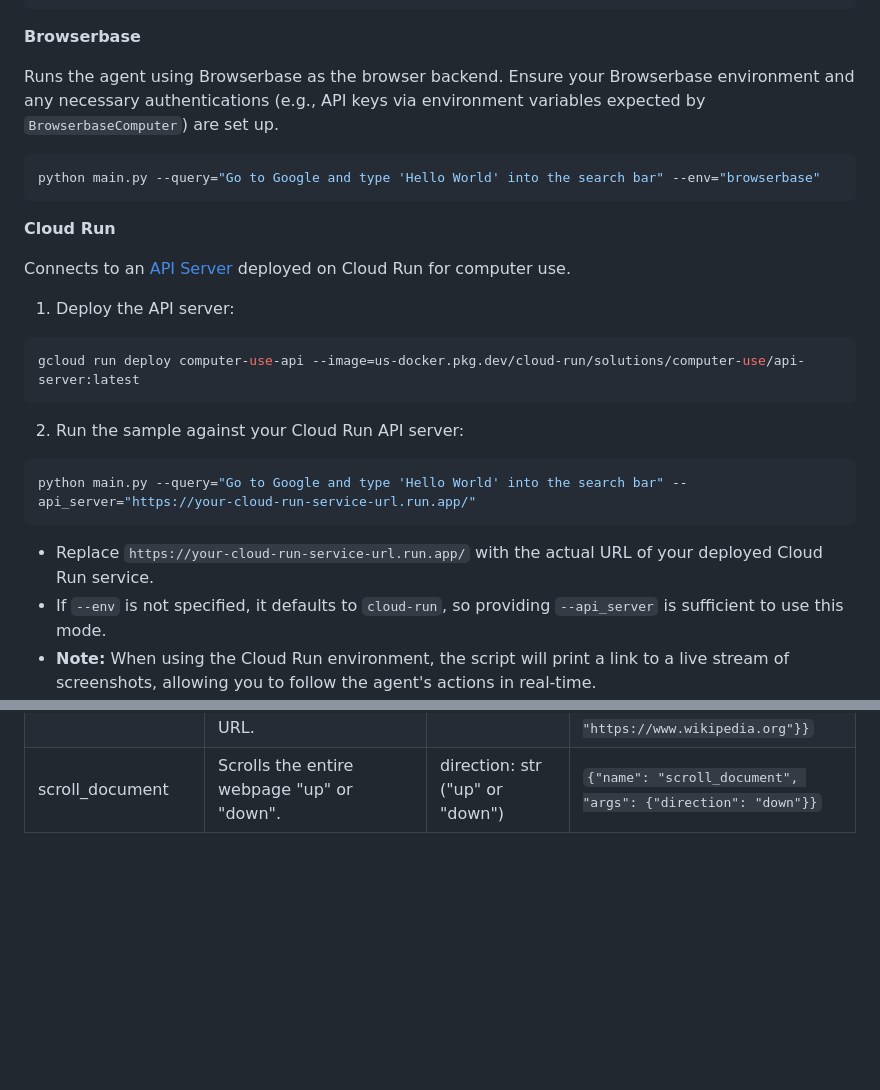
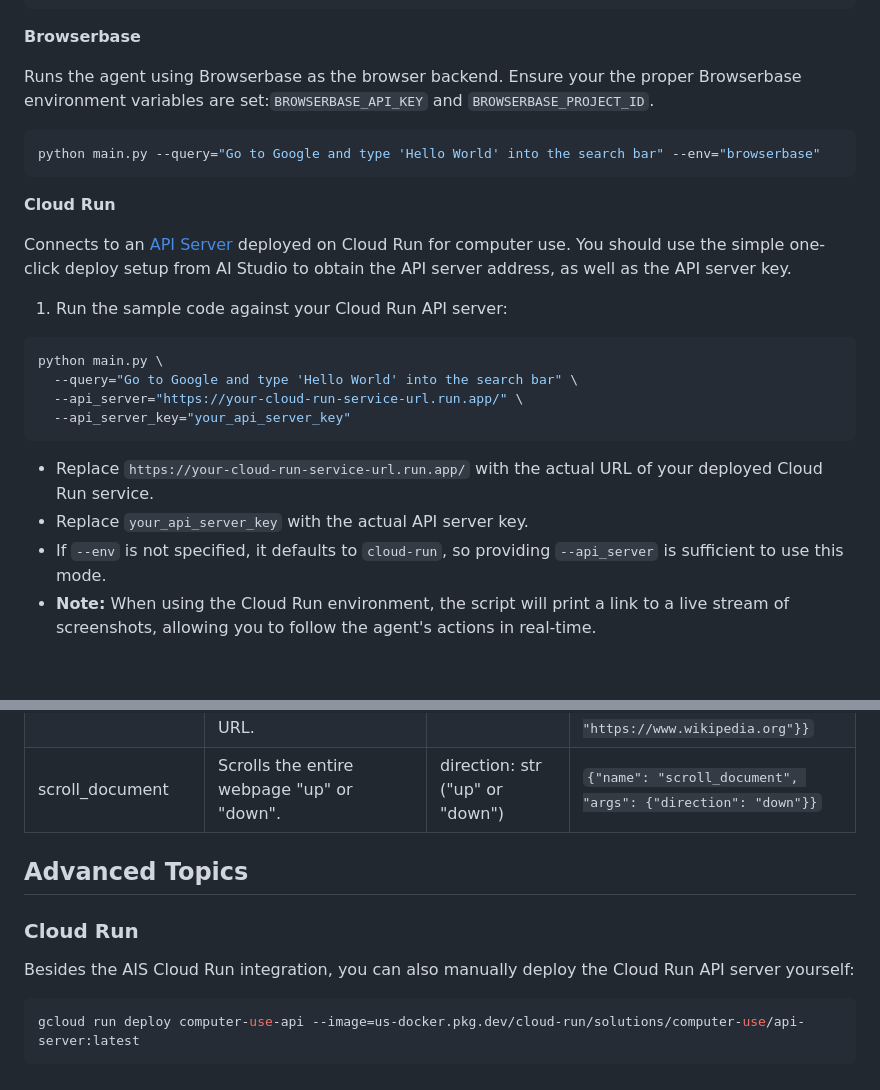
Before and after one commit to google-gemini/computer-use-preview, a Markdown page: README.md, 2 parts joined by grey strips. Rendered like a GitHub page; blank space fills up the shorter version.

````diff
--- a/README.md
+++ b/README.md
@@ -83,7 +83,7 @@ python main.py --query="Go to Google and type 'Hello World' into the search bar"
 
 **Browserbase**
 
-Runs the agent using Browserbase as the browser backend. Ensure your Browserbase environment and any necessary authentications (e.g., API keys via environment variables expected by `BrowserbaseComputer`) are set up.
+Runs the agent using Browserbase as the browser backend. Ensure your the proper Browserbase environment variables are set:`BROWSERBASE_API_KEY` and `BROWSERBASE_PROJECT_ID`.
 
 ```bash
 python main.py --query="Go to Google and type 'Hello World' into the search bar" --env="browserbase"
@@ -92,20 +92,20 @@ python main.py --query="Go to Google and type 'Hello World' into the search bar"
 **Cloud Run**
 
 Connects to an [API Server](./apiserver/) deployed on Cloud Run for computer use.
+You should use the simple one-click deploy setup from AI Studio to obtain the API server address, as well as the API server key.
 
-1. Deploy the API server:
+
+1. Run the sample code against your Cloud Run API server:
 
 ```bash
-gcloud run deploy computer-use-api --image=us-docker.pkg.dev/cloud-run/solutions/computer-use/api-server:latest
-```
-
-2. Run the sample against your Cloud Run API server:
-
-```bash
-python main.py --query="Go to Google and type 'Hello World' into the search bar" --api_server="https://your-cloud-run-service-url.run.app/"
+python main.py \
+  --query="Go to Google and type 'Hello World' into the search bar" \
+  --api_server="https://your-cloud-run-service-url.run.app/" \
+  --api_server_key="your_api_server_key"
 ```
 
 - Replace `https://your-cloud-run-service-url.run.app/` with the actual URL of your deployed Cloud Run service.
+- Replace `your_api_server_key` with the actual API server key.
 - If `--env` is not specified, it defaults to `cloud-run`, so providing `--api_server` is sufficient to use this mode.
 - **Note:** When using the Cloud Run environment, the script will print a link to a live stream of screenshots, allowing you to follow the agent's actions in real-time.
 
@@ -152,3 +152,17 @@ The following table outlines the browser interaction commands supported by the s
 | key_combination | Presses keyboard keys or key combinations. For combinations, keys are specified with "+" (e.g., "Control+C"). Single keys are like "Enter". | keys: str | `{"name": "key_combination", "args": {"keys": "Control+A"}}` |
 | navigate | Navigates the browser directly to the specified URL. | url: str | `{"name": "navigate", "args": {"url": "https://www.wikipedia.org"}}` |
 | scroll_document | Scrolls the entire webpage "up" or "down". | direction: str ("up" or "down") | `{"name": "scroll_document", "args": {"direction": "down"}}` |
+
+
+
+## Advanced Topics
+
+
+### Cloud Run
+
+Besides the AIS Cloud Run integration, you can also manually deploy the Cloud Run API server yourself:
+
+
+```bash
+gcloud run deploy computer-use-api --image=us-docker.pkg.dev/cloud-run/solutions/computer-use/api-server:latest
+```
````
